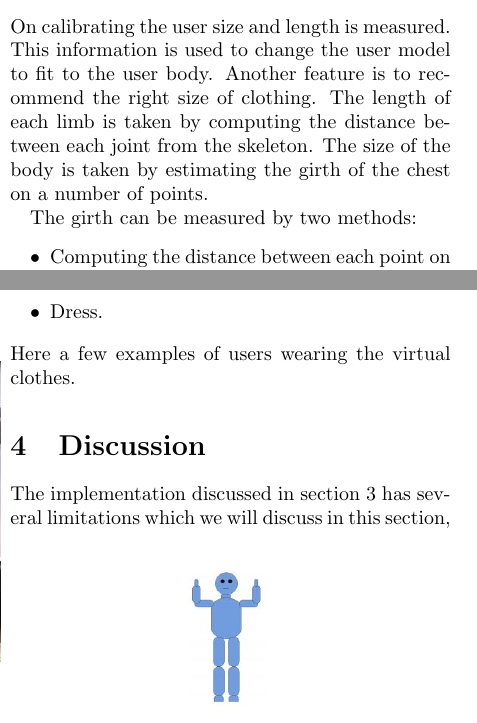
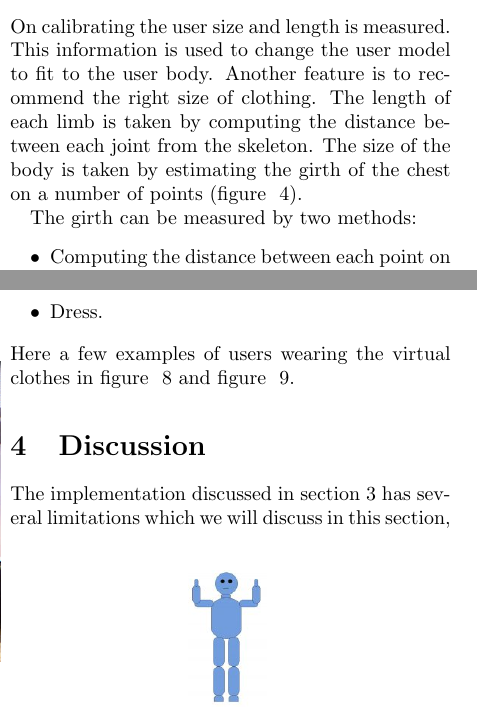
Before and after one commit to anthonyheckmann/KinectDressingRoom, a LaTeX paper (Report/KinectDressingRoom-report.tex): two parts of the columns of pages 3 and 5 of 7, joined at a grey line, cut so that both start at the same text. Compiled offline with pdfLaTeX.

Commit message:
few fixes:  - included some reference to figure,  - an conclusion -> a conclusion  - removed : "Kleding zou meer..."

```diff
--- a/Report/KinectDressingRoom-report.tex
+++ b/Report/KinectDressingRoom-report.tex
@@ -106,7 +106,7 @@ The Kinect sensor is equipped with a RGB and depth camera. The user tracking inc
 \label{sec:size_estimation}
 
 On calibrating the user size and length is measured. This information is used to change the user model to fit to the user body. Another feature is to recommend the right size of clothing. The length of each limb is taken by computing the distance between each joint from the skeleton.
-The size of the body is taken by estimating the girth of the chest on a number of points.
+The size of the body is taken by estimating the girth of the chest on a number of points (figure ~\ref{fig:size_estimation}).
 
 \begin{figure*}[htp]
 \centering
@@ -191,7 +191,7 @@ Items currently available in this project:
 \item Pants
 \item Dress.
 \end{itemize}
-Here a few examples of users wearing the virtual clothes.
+Here a few examples of users wearing the virtual clothes in figure ~\ref{fig:jacket_morris} and figure ~\ref{fig:dress_fedde}.
 \begin{figure}[h!]
 \centering
 \includegraphics[width=0.5\textwidth]{GUI_jacket_morris.png}
```
Also changed, not shown: Report/KinectDressingRoom-report.tex (4 more changed lines).
